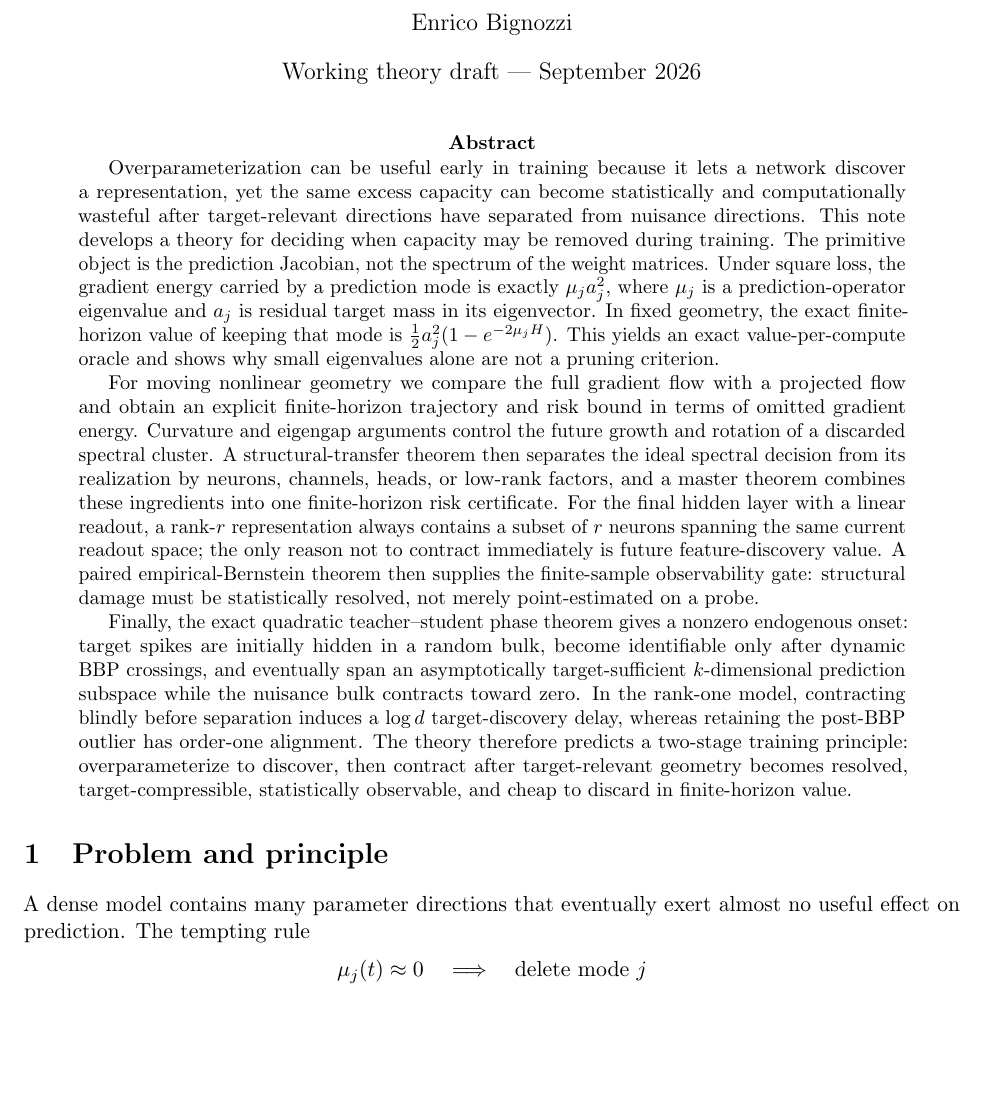
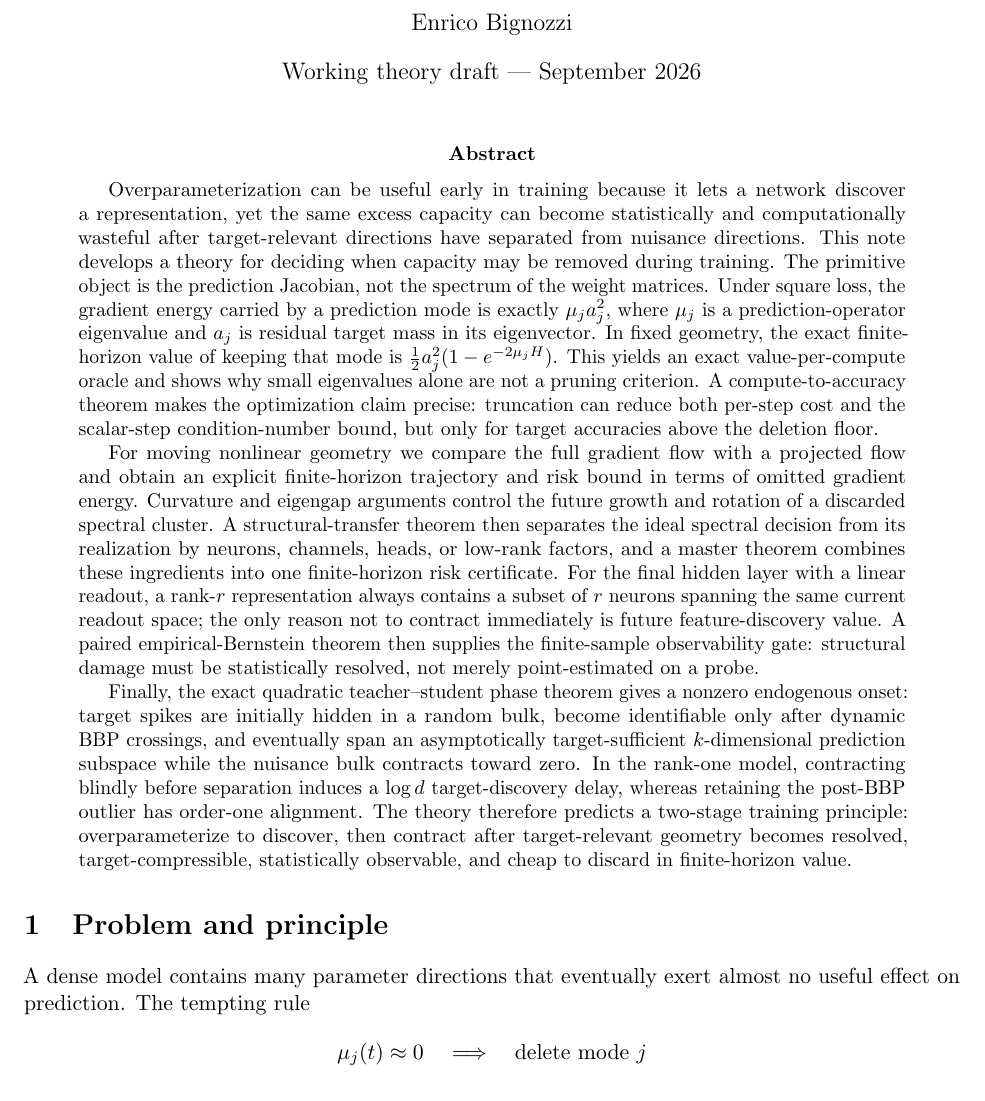
Before and after one commit to ENRICOBIGNOZZI/Neural-NET, a LaTeX paper (theory/main.tex): part of page 1 of 25 before the commit and part of page 1 of 26 after it, cut so that both start at the same text, the shorter picture padded with empty space. Compiled offline with pdfLaTeX.

Commit message:
Include fixed-geometry compute-to-accuracy theorem

```diff
--- a/theory/main.tex
+++ b/theory/main.tex
@@ -31,7 +31,7 @@ Safe Dynamic Spectral Reduction from Target-Weighted Prediction Geometry}
 \maketitle
 
 \begin{abstract}
-Overparameterization can be useful early in training because it lets a network discover a representation, yet the same excess capacity can become statistically and computationally wasteful after target-relevant directions have separated from nuisance directions. This note develops a theory for deciding when capacity may be removed during training. The primitive object is the prediction Jacobian, not the spectrum of the weight matrices. Under square loss, the gradient energy carried by a prediction mode is exactly $\mu_j a_j^2$, where $\mu_j$ is a prediction-operator eigenvalue and $a_j$ is residual target mass in its eigenvector. In fixed geometry, the exact finite-horizon value of keeping that mode is $\frac12 a_j^2(1-e^{-2\mu_jH})$. This yields an exact value-per-compute oracle and shows why small eigenvalues alone are not a pruning criterion.
+Overparameterization can be useful early in training because it lets a network discover a representation, yet the same excess capacity can become statistically and computationally wasteful after target-relevant directions have separated from nuisance directions. This note develops a theory for deciding when capacity may be removed during training. The primitive object is the prediction Jacobian, not the spectrum of the weight matrices. Under square loss, the gradient energy carried by a prediction mode is exactly $\mu_j a_j^2$, where $\mu_j$ is a prediction-operator eigenvalue and $a_j$ is residual target mass in its eigenvector. In fixed geometry, the exact finite-horizon value of keeping that mode is $\frac12 a_j^2(1-e^{-2\mu_jH})$. This yields an exact value-per-compute oracle and shows why small eigenvalues alone are not a pruning criterion. A compute-to-accuracy theorem makes the optimization claim precise: truncation can reduce both per-step cost and the scalar-step condition-number bound, but only for target accuracies above the deletion floor.
 
 For moving nonlinear geometry we compare the full gradient flow with a projected flow and obtain an explicit finite-horizon trajectory and risk bound in terms of omitted gradient energy. Curvature and eigengap arguments control the future growth and rotation of a discarded spectral cluster. A structural-transfer theorem then separates the ideal spectral decision from its realization by neurons, channels, heads, or low-rank factors, and a master theorem combines these ingredients into one finite-horizon risk certificate. For the final hidden layer with a linear readout, a rank-$r$ representation always contains a subset of $r$ neurons spanning the same current readout space; the only reason not to contract immediately is future feature-discovery value. A paired empirical-Bernstein theorem then supplies the finite-sample observability gate: structural damage must be statistically resolved, not merely point-estimated on a probe.
 
@@ -39,6 +39,7 @@ Finally, the exact quadratic teacher--student phase theorem gives a nonzero endo
 \end{abstract}
 
 \input{parts/01_foundations}
+\input{parts/07_compute_to_accuracy}
 \input{parts/02_dynamic_safety}
 \input{parts/03_structural_onset}
 \input{parts/05_master_certificate}
```
